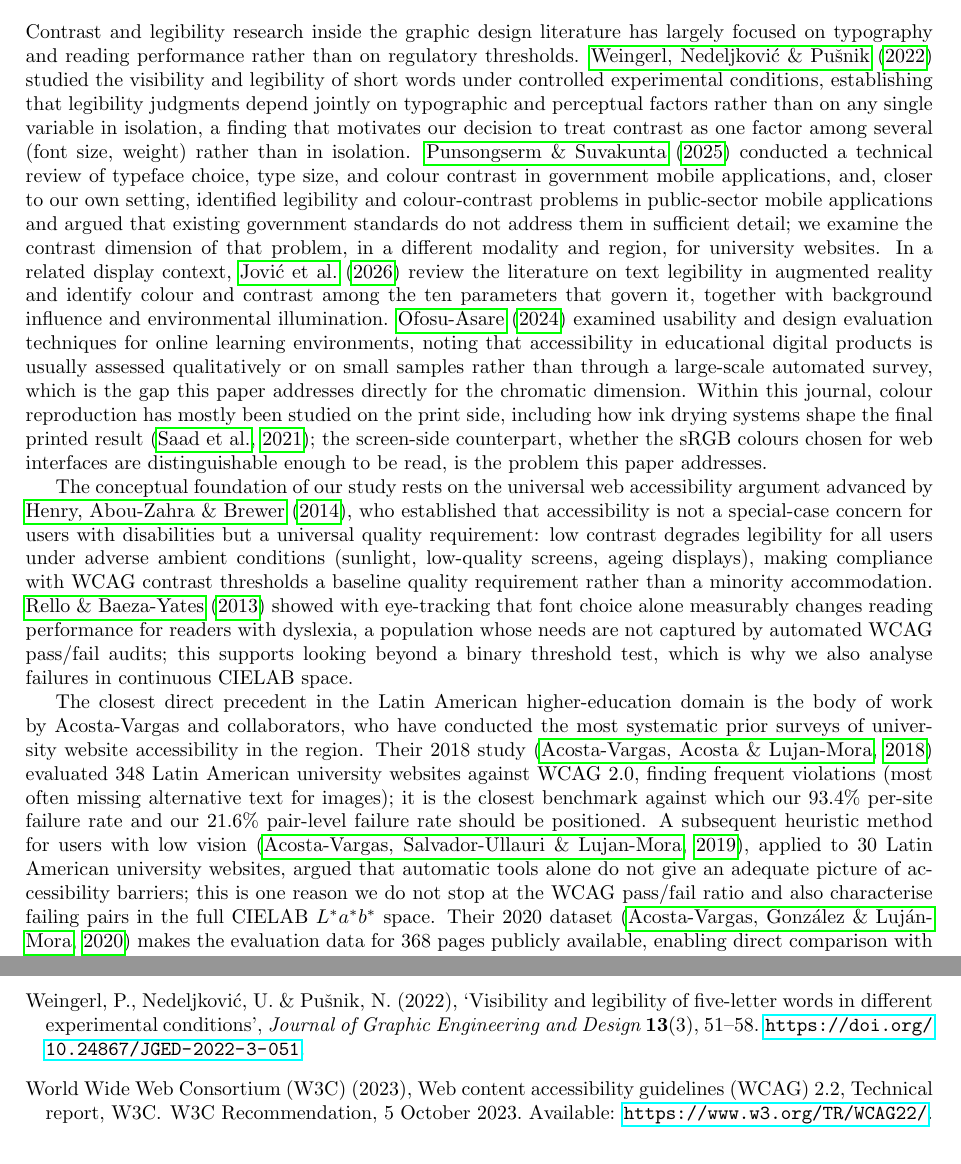
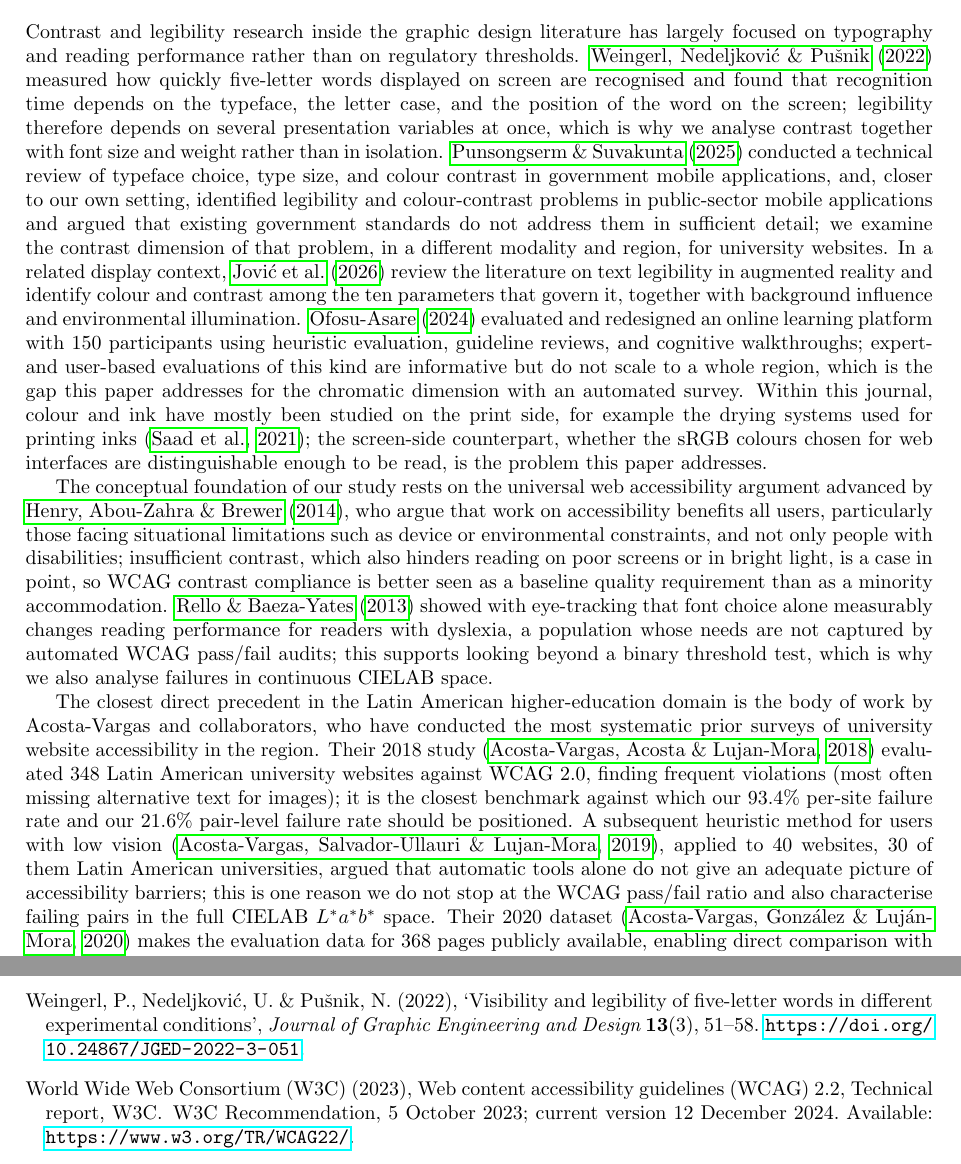
Before and after one commit to JuanAvilesP3/jged-contraste-cromatico, a LaTeX paper (paper/main.tex, which reads paper/refs.bib): two parts of pages 2 and 11 of 11, joined at a grey line, cut so that both start at the same text. Compiled offline with pdfLaTeX.

Commit message:
fix: every cited source checked at three levels
1) source exists (DOI/title), 2) bibliographic metadata correct (Crossref and
publisher PDFs), 3) the source says what the text claims (full text when open
access, otherwise abstract). Claims not supported by the source were reduced
to what it does say; see AUDITORIA_CONTENIDO_2026-10-16.md for the per-source
table.

```diff
--- a/paper/main.tex
+++ b/paper/main.tex
@@ -51,11 +51,11 @@ The contributions of this work are: (1) the first large-scale regional survey of
 
 \section{Related Work}
 
-Contrast and legibility research inside the graphic design literature has largely focused on typography and reading performance rather than on regulatory thresholds. \citet*{weingerl2022visibility} studied the visibility and legibility of short words under controlled experimental conditions, establishing that legibility judgments depend jointly on typographic and perceptual factors rather than on any single variable in isolation, a finding that motivates our decision to treat contrast as one factor among several (font size, weight) rather than in isolation. \citet{punsongserm2025thai} conducted a technical review of typeface choice, type size, and colour contrast in government mobile applications, and, closer to our own setting, identified legibility and colour-contrast problems in public-sector mobile applications and argued that existing government standards do not address them in sufficient detail; we examine the contrast dimension of that problem, in a different modality and region, for university websites. In a related display context, \citet{jovic2026ar} review the literature on text legibility in augmented reality and identify colour and contrast among the ten parameters that govern it, together with background influence and environmental illumination. \citet{ofosuasare2024enhancing} examined usability and design evaluation techniques for online learning environments, noting that accessibility in educational digital products is usually assessed qualitatively or on small samples rather than through a large-scale automated survey, which is the gap this paper addresses directly for the chromatic dimension. Within this journal, colour reproduction has mostly been studied on the print side, including how ink drying systems shape the final printed result~\citep{aydemir2021drying}; the screen-side counterpart, whether the sRGB colours chosen for web interfaces are distinguishable enough to be read, is the problem this paper addresses.
+Contrast and legibility research inside the graphic design literature has largely focused on typography and reading performance rather than on regulatory thresholds. \citet*{weingerl2022visibility} measured how quickly five-letter words displayed on screen are recognised and found that recognition time depends on the typeface, the letter case, and the position of the word on the screen; legibility therefore depends on several presentation variables at once, which is why we analyse contrast together with font size and weight rather than in isolation. \citet{punsongserm2025thai} conducted a technical review of typeface choice, type size, and colour contrast in government mobile applications, and, closer to our own setting, identified legibility and colour-contrast problems in public-sector mobile applications and argued that existing government standards do not address them in sufficient detail; we examine the contrast dimension of that problem, in a different modality and region, for university websites. In a related display context, \citet{jovic2026ar} review the literature on text legibility in augmented reality and identify colour and contrast among the ten parameters that govern it, together with background influence and environmental illumination. \citet{ofosuasare2024enhancing} evaluated and redesigned an online learning platform with 150 participants using heuristic evaluation, guideline reviews, and cognitive walkthroughs; expert- and user-based evaluations of this kind are informative but do not scale to a whole region, which is the gap this paper addresses for the chromatic dimension with an automated survey. Within this journal, colour and ink have mostly been studied on the print side, for example the drying systems used for printing inks~\citep{aydemir2021drying}; the screen-side counterpart, whether the sRGB colours chosen for web interfaces are distinguishable enough to be read, is the problem this paper addresses.
 
-The conceptual foundation of our study rests on the universal web accessibility argument advanced by \citet*{henry2014role}, who established that accessibility is not a special-case concern for users with disabilities but a universal quality requirement: low contrast degrades legibility for all users under adverse ambient conditions (sunlight, low-quality screens, ageing displays), making compliance with WCAG contrast thresholds a baseline quality requirement rather than a minority accommodation. \citet{rello2013fonts} showed with eye-tracking that font choice alone measurably changes reading performance for readers with dyslexia, a population whose needs are not captured by automated WCAG pass/fail audits; this supports looking beyond a binary threshold test, which is why we also analyse failures in continuous CIELAB space.
+The conceptual foundation of our study rests on the universal web accessibility argument advanced by \citet*{henry2014role}, who argue that work on accessibility benefits all users, particularly those facing situational limitations such as device or environmental constraints, and not only people with disabilities; insufficient contrast, which also hinders reading on poor screens or in bright light, is a case in point, so WCAG contrast compliance is better seen as a baseline quality requirement than as a minority accommodation. \citet{rello2013fonts} showed with eye-tracking that font choice alone measurably changes reading performance for readers with dyslexia, a population whose needs are not captured by automated WCAG pass/fail audits; this supports looking beyond a binary threshold test, which is why we also analyse failures in continuous CIELAB space.
 
-The closest direct precedent in the Latin American higher-education domain is the body of work by Acosta-Vargas and collaborators, who have conducted the most systematic prior surveys of university website accessibility in the region. Their 2018 study~\citep*{acostavargas2018challenges} evaluated 348 Latin American university websites against WCAG~2.0, finding frequent violations (most often missing alternative text for images); it is the closest benchmark against which our 93.4\% per-site failure rate and our 21.6\% pair-level failure rate should be positioned. A subsequent heuristic method for users with low vision~\citep*{acostavargas2019heuristic}, applied to 30 Latin American university websites, argued that automatic tools alone do not give an adequate picture of accessibility barriers; this is one reason we do not stop at the WCAG pass/fail ratio and also characterise failing pairs in the full CIELAB \(L^*a^*b^*\) space. Their 2020 dataset~\citep*{acostavargas2020dataset} makes the evaluation data for 368 pages publicly available, enabling direct comparison with automated-tool outputs; our study is methodologically complementary in that we use a different pipeline (computed-style extraction via Playwright rather than a WAVE rule-engine scan) and restrict the analysis to the chromatic dimension specifically, extracting every text/background colour pair in CIELAB coordinates rather than returning a binary pass/fail per element, which allows us to characterise the failure patterns in continuous colour space. More recent work by the same group confirms that the contrast failure pattern extends beyond the university sector: \citet{acostavargas2022ecommerce} found contrast errors to be the dominant accessibility barrier in 50 top-ranked e-commerce websites (83.1\% of failures classified as ``perceivable'' violations), and a complementary study of 50 popular Android applications available in Ecuador~\citep{acostavargas2021mobile} found text contrast among the recurring barriers (9.2\% of detected problems), placing our university-website result within a broader pattern of accessibility problems in Latin American digital products.
+The closest direct precedent in the Latin American higher-education domain is the body of work by Acosta-Vargas and collaborators, who have conducted the most systematic prior surveys of university website accessibility in the region. Their 2018 study~\citep*{acostavargas2018challenges} evaluated 348 Latin American university websites against WCAG~2.0, finding frequent violations (most often missing alternative text for images); it is the closest benchmark against which our 93.4\% per-site failure rate and our 21.6\% pair-level failure rate should be positioned. A subsequent heuristic method for users with low vision~\citep*{acostavargas2019heuristic}, applied to 40 websites, 30 of them Latin American universities, argued that automatic tools alone do not give an adequate picture of accessibility barriers; this is one reason we do not stop at the WCAG pass/fail ratio and also characterise failing pairs in the full CIELAB \(L^*a^*b^*\) space. Their 2020 dataset~\citep*{acostavargas2020dataset} makes the evaluation data for 368 pages publicly available, enabling direct comparison with automated-tool outputs; our study is methodologically complementary in that we use a different pipeline (computed-style extraction via Playwright rather than a WAVE rule-engine scan) and restrict the analysis to the chromatic dimension specifically, extracting every text/background colour pair in CIELAB coordinates rather than returning a binary pass/fail per element, which allows us to characterise the failure patterns in continuous colour space. More recent work by the same group confirms that the contrast failure pattern extends beyond the university sector: \citet{acostavargas2022ecommerce} found contrast errors to be the dominant accessibility barrier in 50 top-ranked e-commerce websites (83.1\% of failures classified as ``perceivable'' violations), and a complementary study of 50 popular Android applications available in Ecuador~\citep{acostavargas2021mobile} found text contrast among the recurring barriers (9.2\% of detected problems), placing our university-website result within a broader pattern of accessibility problems in Latin American digital products.
 
 \section{Methodology}
 
--- a/paper/refs.bib
+++ b/paper/refs.bib
@@ -29,7 +29,7 @@
   title       = {Web Content Accessibility Guidelines ({WCAG}) 2.2},
   institution = {W3C},
   year        = {2023},
-  note        = {W3C Recommendation, 5 October 2023. Available: \url{https://www.w3.org/TR/WCAG22/}}
+  note        = {W3C Recommendation, 5 October 2023; current version 12 December 2024. Available: \url{https://www.w3.org/TR/WCAG22/}}
 }
 
 % verificado 22/09
```
Also changed, not shown: paper/main_blinded.tex (+3 -3 lines), paper/P2_JGED_manuscript.pdf, paper/P2_JGED_manuscript_blinded.pdf, paper/Title_Page_JGED.pdf, paper/main.pdf, paper/main_blinded.pdf, 3 other files.
